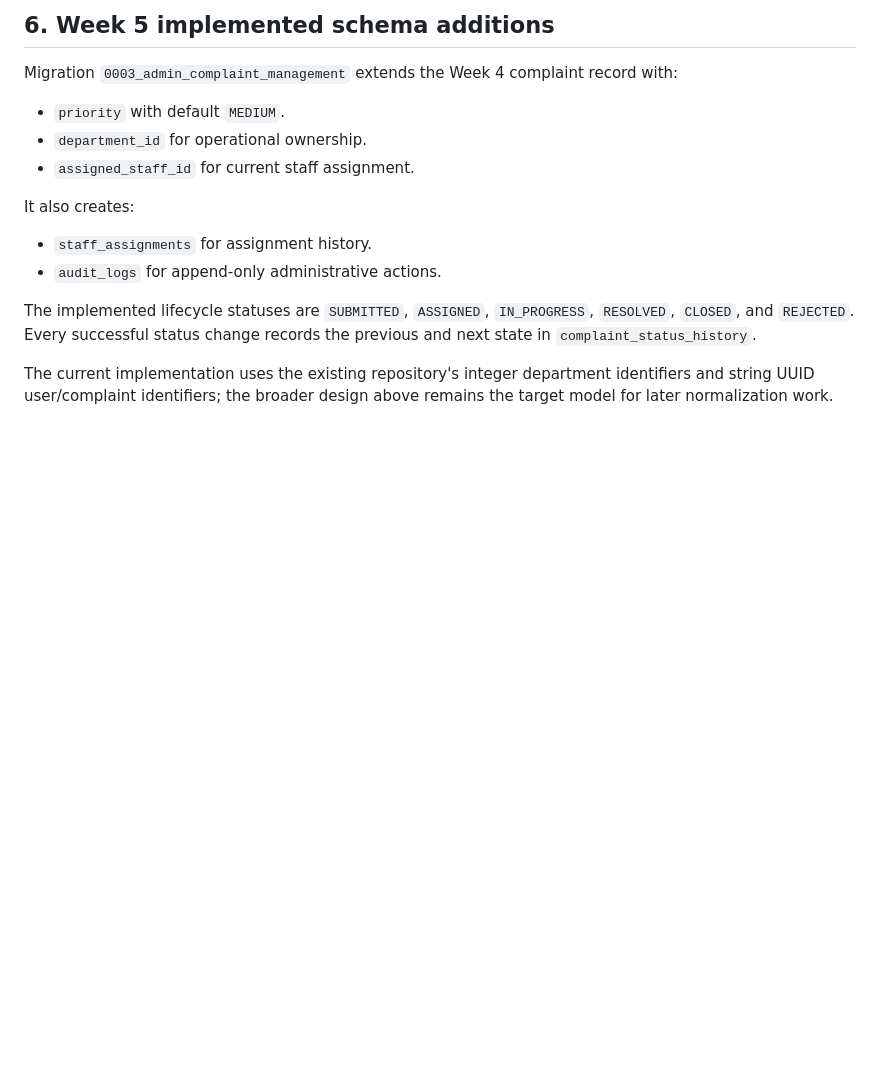
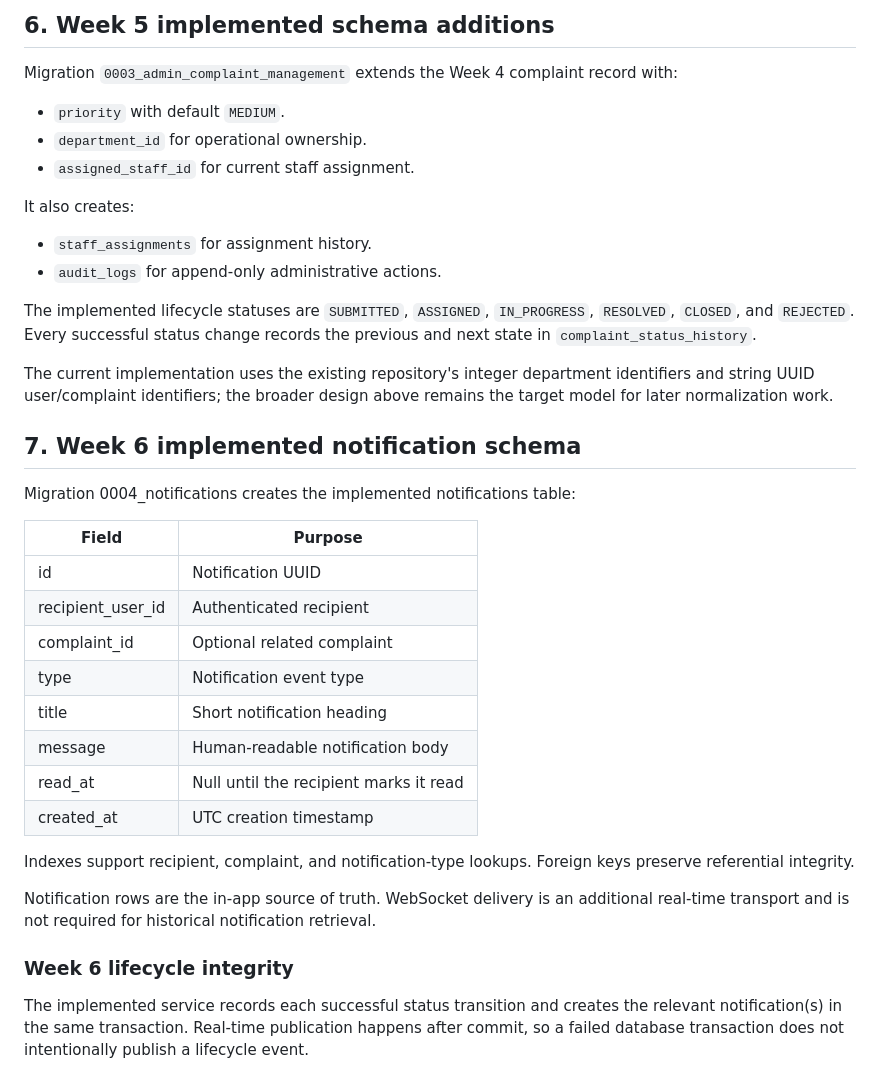
Before and after one commit to rkprateek/GrievX, a Markdown page: docs/database-design.md, the part around the change. GitHub-like rendering; blank space fills up the shorter version.

Commit message:
docs(week6): document notification schema

```diff
--- a/docs/database-design.md
+++ b/docs/database-design.md
@@ -74,3 +74,26 @@ It also creates:
 The implemented lifecycle statuses are `SUBMITTED`, `ASSIGNED`, `IN_PROGRESS`, `RESOLVED`, `CLOSED`, and `REJECTED`. Every successful status change records the previous and next state in `complaint_status_history`.
 
 The current implementation uses the existing repository's integer department identifiers and string UUID user/complaint identifiers; the broader design above remains the target model for later normalization work.
+
+## 7. Week 6 implemented notification schema
+
+Migration 0004_notifications creates the implemented notifications table:
+
+| Field | Purpose |
+| --- | --- |
+| id | Notification UUID |
+| recipient_user_id | Authenticated recipient |
+| complaint_id | Optional related complaint |
+| type | Notification event type |
+| title | Short notification heading |
+| message | Human-readable notification body |
+| read_at | Null until the recipient marks it read |
+| created_at | UTC creation timestamp |
+
+Indexes support recipient, complaint, and notification-type lookups. Foreign keys preserve referential integrity.
+
+Notification rows are the in-app source of truth. WebSocket delivery is an additional real-time transport and is not required for historical notification retrieval.
+
+### Week 6 lifecycle integrity
+
+The implemented service records each successful status transition and creates the relevant notification(s) in the same transaction. Real-time publication happens after commit, so a failed database transaction does not intentionally publish a lifecycle event.
```
